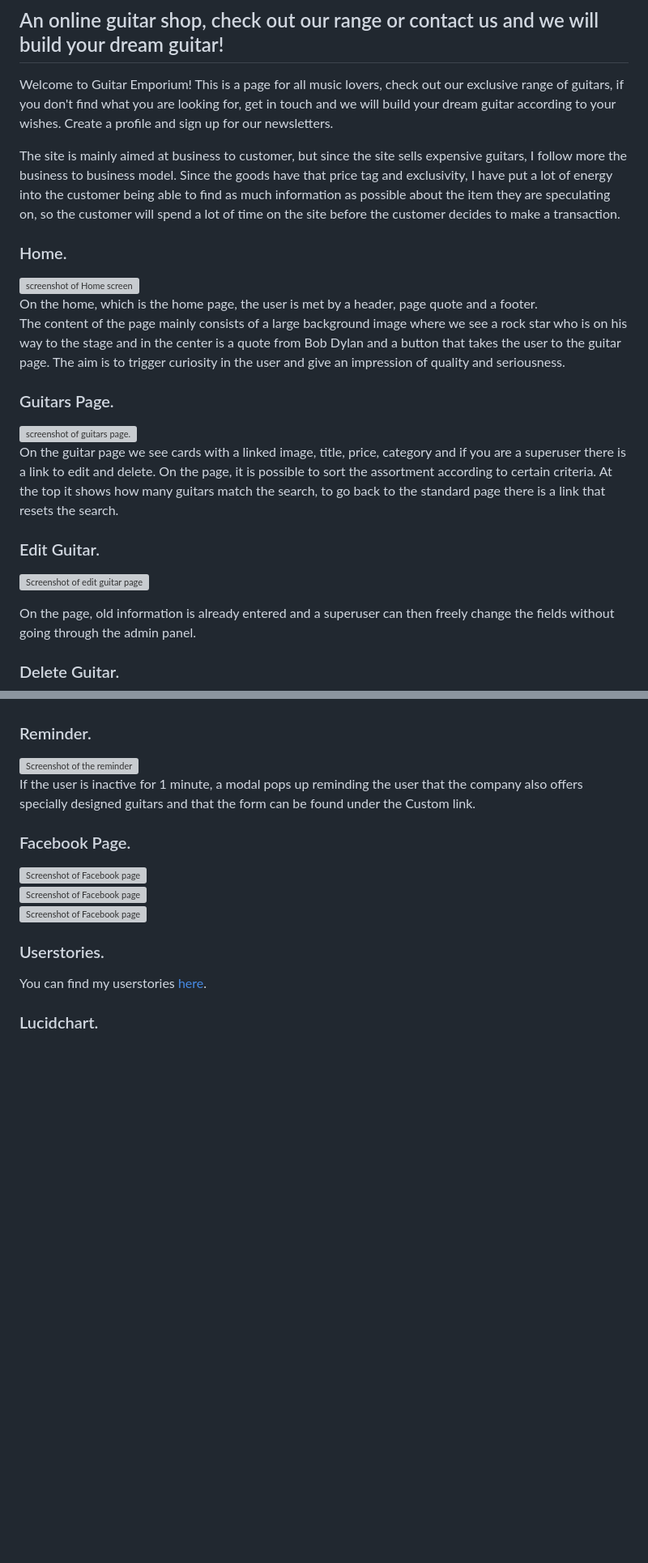
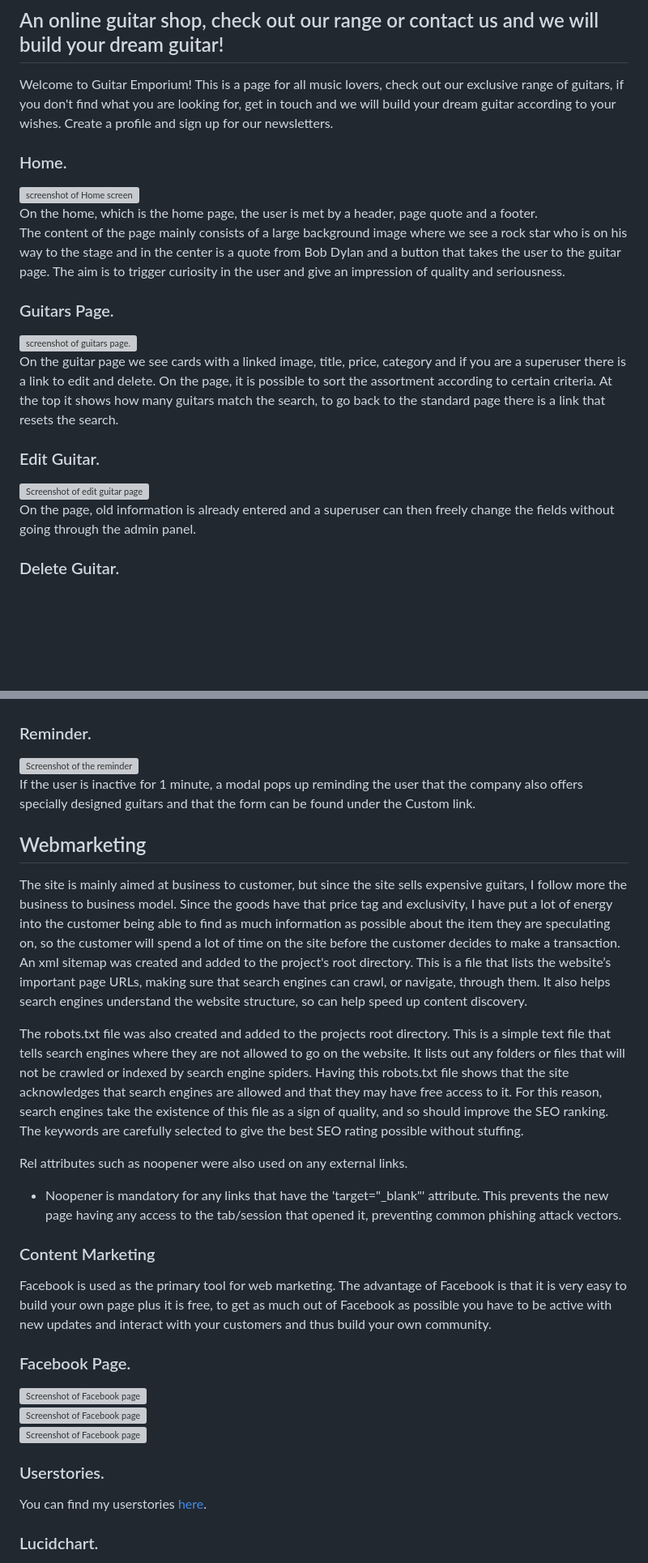
Before and after one commit to Jesdah/guitar-emporium, a Markdown page: docs/README.md, 2 parts joined by grey strips. Shown at 81% size. Drawn GitHub-style; blank space fills up the shorter version; grey boxes are pictures that could not be loaded.

Commit message:
add webmarketing to readme

```diff
--- a/docs/README.md
+++ b/docs/README.md
@@ -2,10 +2,6 @@
 ## An online guitar shop, check out our range or contact us and we will build your dream guitar!
 
 Welcome to Guitar Emporium! This is a page for all music lovers, check out our exclusive range of guitars, if you don't find what you are looking for, get in touch and we will build your dream guitar according to your wishes. Create a profile and sign up for our newsletters.<br>
-
-The site is mainly aimed at business to customer, but since the site sells expensive guitars, I follow more the business to business model. Since the goods have that price tag and exclusivity, I have put a lot of energy into the customer being able to find as much information as possible about the item they are speculating on, so the customer will spend a lot of time on the site before the customer decides to make a transaction.
-
-
 
 ### Home.
 ![screenshot of Home screen](/docs/readme_images/guitar-emporium-home.png)<br>
@@ -14,7 +10,6 @@ On the home, which is the home page, the user is met by a header, page quote and
 The content of the page mainly consists of a large background image where we see a rock star who is on his way to the stage and in the center is a quote from Bob Dylan and a button that takes the user to the guitar page.
 The aim is to trigger curiosity in the user and give an impression of quality and seriousness.
 
-
 ### Guitars Page.
 ![screenshot of guitars page.](/docs/readme_images/guitar-emporium-guitars.png)<br>
 On the guitar page we see cards with a linked image, title, price, category and if you are a superuser there is a link to edit and delete.
@@ -22,7 +17,6 @@ On the page, it is possible to sort the assortment according to certain criteria
 
 ### Edit Guitar.
 ![Screenshot of edit guitar page](/docs/readme_images/guitar-emporium-edit-guitar.png)<br>
-
 On the page, old information is already entered and a superuser can then freely change the fields without going through the admin panel.
 
 ### Delete Guitar.
@@ -77,11 +71,24 @@ The footer is identical on all pages.
 ![Screenshot of the reminder](/docs/readme_images/guitar-emporium-reminder.png)<br>
 If the user is inactive for 1 minute, a modal pops up reminding the user that the company also offers specially designed guitars and that the form can be found under the Custom link.
 
+## Webmarketing
+The site is mainly aimed at business to customer, but since the site sells expensive guitars, I follow more the business to business model. Since the goods have that price tag and exclusivity, I have put a lot of energy into the customer being able to find as much information as possible about the item they are speculating on, so the customer will spend a lot of time on the site before the customer decides to make a transaction.
+<br>
+An xml sitemap was created and added to the project's root directory. This is a file that lists the website’s important page URLs, making sure that search engines can crawl, or navigate, through them. It also helps search engines understand the website structure, so can help speed up content discovery.
+
+The robots.txt file was also created and added to the projects root directory. This is a simple text file that tells search engines where they are not allowed to go on the website. It lists out any folders or files that will not be crawled or indexed by search engine spiders. Having this robots.txt file shows that the site acknowledges that search engines are allowed and that they may have free access to it. For this reason, search engines take the existence of this file as a sign of quality, and so should improve the SEO ranking.
+<br>
+The keywords are carefully selected to give the best SEO rating possible without stuffing.
+
+Rel attributes such as noopener were also used on any external links.
+* Noopener is mandatory for any links that have the 'target="_blank"' attribute. This prevents the new page having any access to the tab/session that opened it, preventing common phishing attack vectors.
+
+### Content Marketing
+Facebook is used as the primary tool for web marketing. The advantage of Facebook is that it is very easy to build your own page plus it is free, to get as much out of Facebook as possible you have to be active with new updates and interact with your customers and thus build your own community.
 ### Facebook Page.
 ![Screenshot of Facebook page](/docs/readme_images/facebook-1.png)<br>
 ![Screenshot of Facebook page](/docs/readme_images/facebook-2.png)<br>
 ![Screenshot of Facebook page](/docs/readme_images/facebook-3.png)<br>
-
 
 ### Userstories.
 You can find my userstories [here](/docs/AGILE.md).
```
